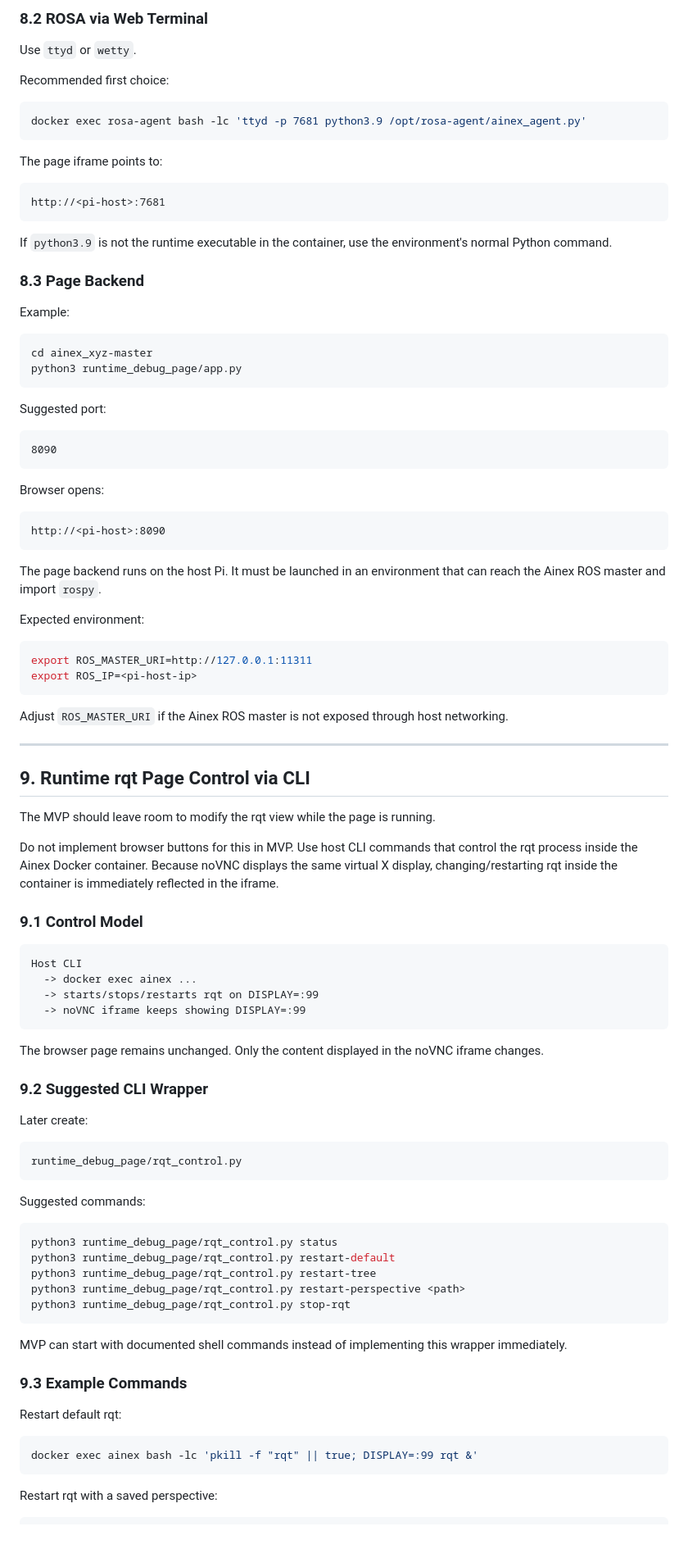
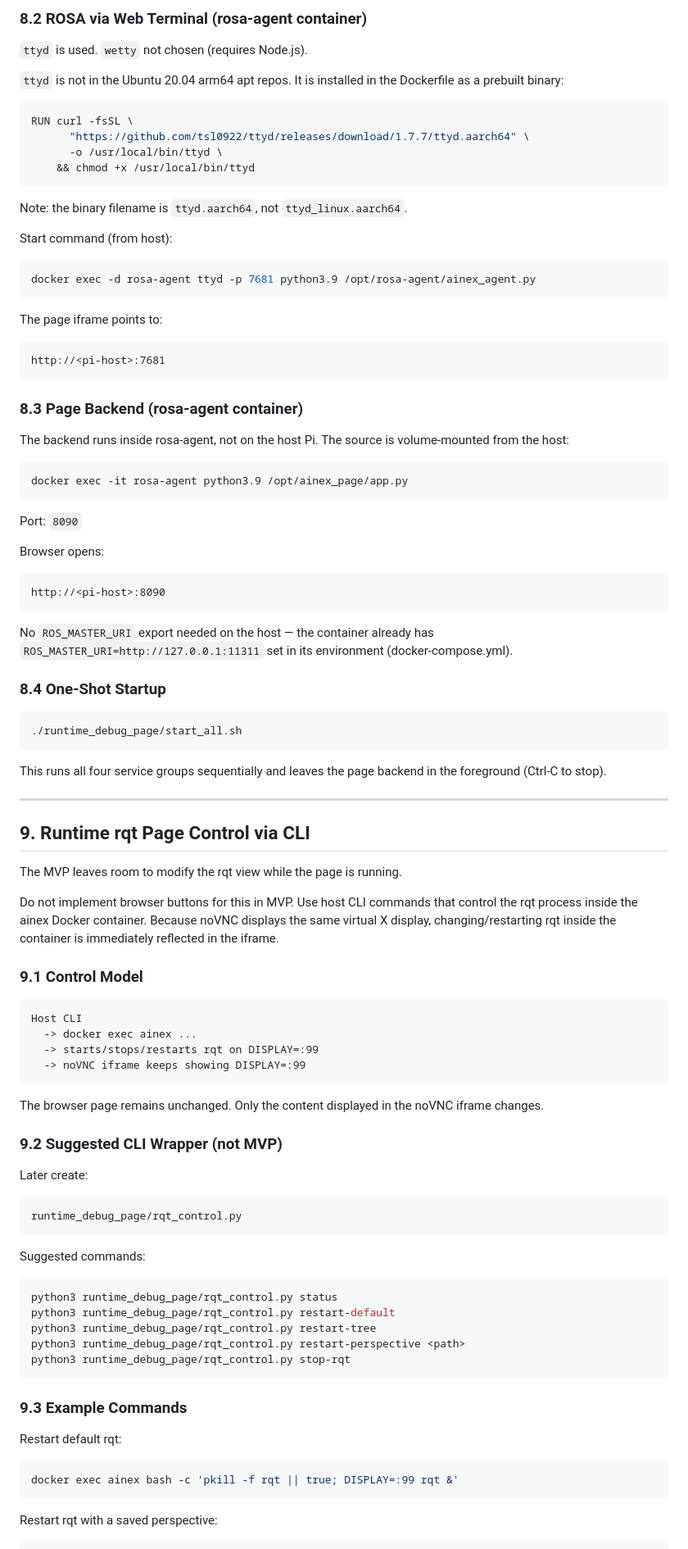
Before and after one commit to xzheng2/ainex_xyz, a Markdown page: docker/ROSA_RQT_NOVNC_TERMINAL_PAGE_DESIGN.md, the part around one of its changes. Shown at 82% size. GitHub-like rendering.

````diff
--- a/docker/ROSA_RQT_NOVNC_TERMINAL_PAGE_DESIGN.md
+++ b/docker/ROSA_RQT_NOVNC_TERMINAL_PAGE_DESIGN.md
@@ -501,12 +504,23 @@ If noVNC uses a different path in the installed package, update `index.html`.
 
-### 8.2 ROSA via Web Terminal
+### 8.2 ROSA via Web Terminal (rosa-agent container)
 
-Use `ttyd` or `wetty`.
+`ttyd` is used. `wetty` not chosen (requires Node.js).
 
-Recommended first choice:
+`ttyd` is not in the Ubuntu 20.04 arm64 apt repos. It is installed in the Dockerfile as a prebuilt binary:
+
+```dockerfile
+RUN curl -fsSL \
+      "https://github.com/tsl0922/ttyd/releases/download/1.7.7/ttyd.aarch64" \
+      -o /usr/local/bin/ttyd \
+    && chmod +x /usr/local/bin/ttyd
+```
+
+Note: the binary filename is `ttyd.aarch64`, not `ttyd_linux.aarch64`.
+
+Start command (from host):
 
 ```bash
-docker exec rosa-agent bash -lc 'ttyd -p 7681 python3.9 /opt/rosa-agent/ainex_agent.py'
+docker exec -d rosa-agent ttyd -p 7681 python3.9 /opt/rosa-agent/ainex_agent.py
 ```
 
 The page iframe points to:
@@ -515,22 +529,15 @@ The page iframe points to:
 http://<pi-host>:7681
 ```
 
-If `python3.9` is not the runtime executable in the container, use the environment's normal Python command.
+### 8.3 Page Backend (rosa-agent container)
 
-### 8.3 Page Backend
-
-Example:
+The backend runs inside rosa-agent, not on the host Pi. The source is volume-mounted from the host:
 
 ```bash
-cd ainex_xyz-master
-python3 runtime_debug_page/app.py
+docker exec -it rosa-agent python3.9 /opt/ainex_page/app.py
 ```
 
-Suggested port:
-
-```text
-8090
-```
+Port: `8090`
 
 Browser opens:
 
@@ -538,24 +545,23 @@ Browser opens:
 http://<pi-host>:8090
 ```
 
-The page backend runs on the host Pi. It must be launched in an environment that can reach the Ainex ROS master and import `rospy`.
+No `ROS_MASTER_URI` export needed on the host — the container already has `ROS_MASTER_URI=http://127.0.0.1:11311` set in its environment (docker-compose.yml).
 
-Expected environment:
+### 8.4 One-Shot Startup
 
 ```bash
-export ROS_MASTER_URI=http://127.0.0.1:11311
-export ROS_IP=<pi-host-ip>
+./runtime_debug_page/start_all.sh
 ```
 
-Adjust `ROS_MASTER_URI` if the Ainex ROS master is not exposed through host networking.
+This runs all four service groups sequentially and leaves the page backend in the foreground (Ctrl-C to stop).
 
 ---
 
 ## 9. Runtime rqt Page Control via CLI
 
-The MVP should leave room to modify the rqt view while the page is running.
+The MVP leaves room to modify the rqt view while the page is running.
 
-Do not implement browser buttons for this in MVP. Use host CLI commands that control the rqt process inside the Ainex Docker container. Because noVNC displays the same virtual X display, changing/restarting rqt inside the container is immediately reflected in the iframe.
+Do not implement browser buttons for this in MVP. Use host CLI commands that control the rqt process inside the ainex Docker container. Because noVNC displays the same virtual X display, changing/restarting rqt inside the container is immediately reflected in the iframe.
 
 ### 9.1 Control Model
 
@@ -568,7 +574,7 @@ Host CLI
 
 The browser page remains unchanged. Only the content displayed in the noVNC iframe changes.
 
-### 9.2 Suggested CLI Wrapper
+### 9.2 Suggested CLI Wrapper (not MVP)
 
 Later create:
 
@@ -586,14 +592,12 @@ python3 runtime_debug_page/rqt_control.py restart-perspective <path>
 python3 runtime_debug_page/rqt_control.py stop-rqt
 ```
 
-MVP can start with documented shell commands instead of implementing this wrapper immediately.
-
 ### 9.3 Example Commands
 
 Restart default rqt:
 
 ```bash
-docker exec ainex bash -lc 'pkill -f "rqt" || true; DISPLAY=:99 rqt &'
+docker exec ainex bash -c 'pkill -f rqt || true; DISPLAY=:99 rqt &'
 ```
 
 Restart rqt with a saved perspective:
````
Also changed, not shown: other parts of docker/ROSA_RQT_NOVNC_TERMINAL_PAGE_DESIGN.md (+175 -142 lines).
